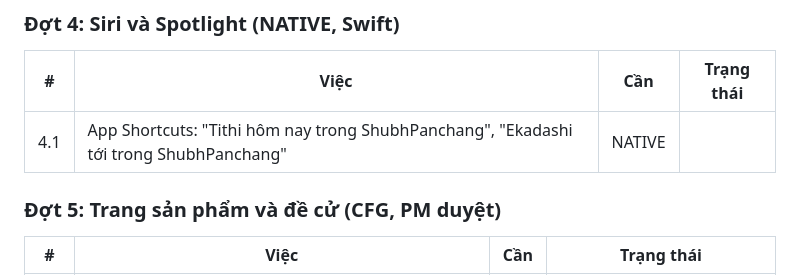
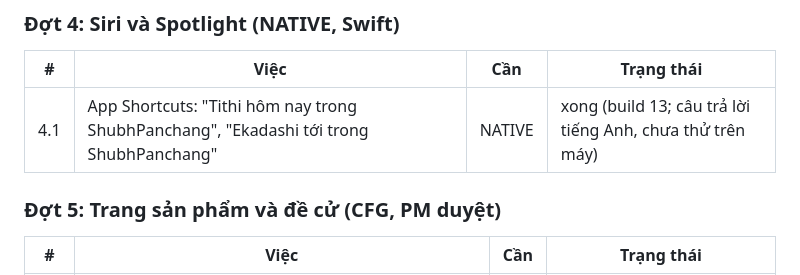
Before and after one commit to igramtopcom/shubhpanchang-ios, a Markdown page: docs/EDITORS-CHOICE.md, the part around the change. Drawn GitHub-style.

Commit message:
docs: wave 4 done (build 13)
Co-Authored-By: Claude Opus 5.5 <noreply@anthropic.com>

```diff
--- a/docs/EDITORS-CHOICE.md
+++ b/docs/EDITORS-CHOICE.md
@@ -64,7 +64,7 @@ Ký hiệu cột "Cần": **RN** làm bằng JS; **CFG** chỉ cấu hình hoặ
 
 | # | Việc | Cần | Trạng thái |
 |---|---|---|---|
-| 4.1 | App Shortcuts: "Tithi hôm nay trong ShubhPanchang", "Ekadashi tới trong ShubhPanchang" | NATIVE | |
+| 4.1 | App Shortcuts: "Tithi hôm nay trong ShubhPanchang", "Ekadashi tới trong ShubhPanchang" | NATIVE | xong (build 13; câu trả lời tiếng Anh, chưa thử trên máy) |
 
 ### Đợt 5: Trang sản phẩm và đề cử (CFG, PM duyệt)
 
```
